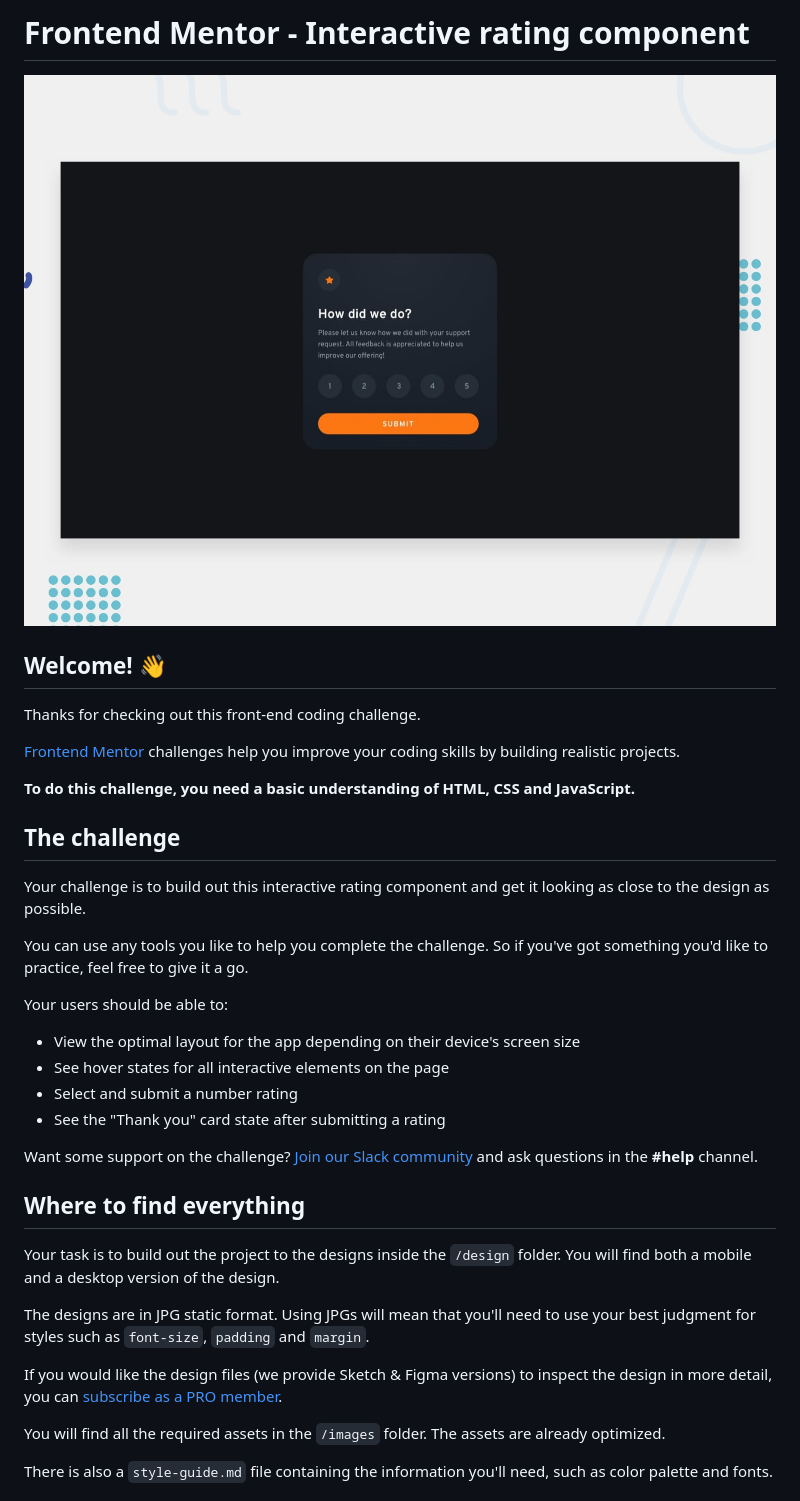
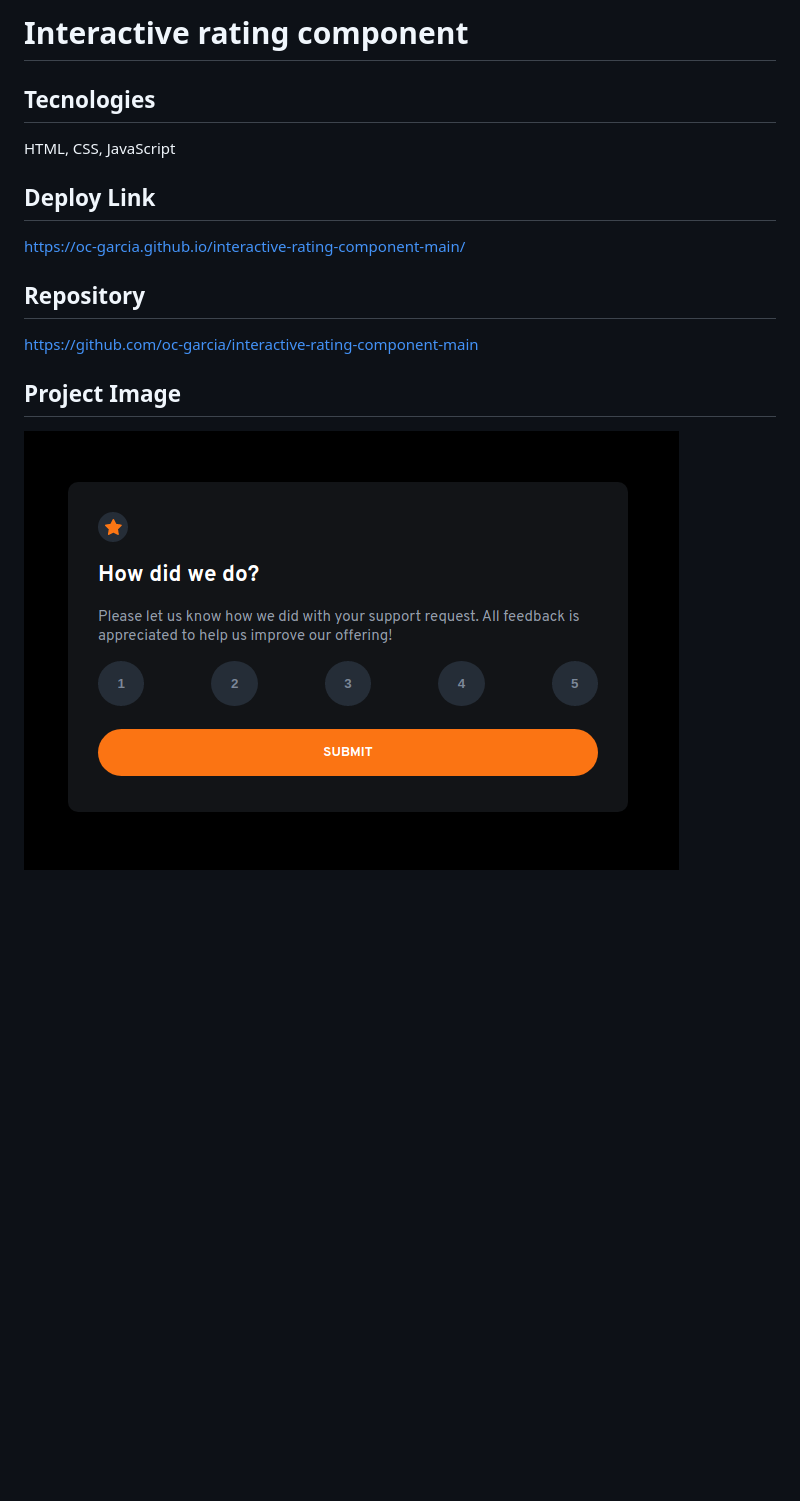
Before and after one commit to oc-garcia/interactive-rating-component-main, a Markdown page: README.md, the part around the change printed below. Rendered like a GitHub page; pictures changed too: images/Screenshot from 2023-01-04 00-02-46.png (added); blank space fills up the shorter version.

```diff
--- a/README.md
+++ b/README.md
@@ -1,39 +1,14 @@
-# Frontend Mentor - Interactive rating component
+# Interactive rating component
 
-![Design preview for the Interactive rating component coding challenge](./design/desktop-preview.jpg)
+## Tecnologies
+HTML, CSS, JavaScript
 
-## Welcome! 👋
+## Deploy Link
+https://oc-garcia.github.io/interactive-rating-component-main/
 
-Thanks for checking out this front-end coding challenge.
+## Repository
+https://github.com/oc-garcia/interactive-rating-component-main
 
-[Frontend Mentor](https://www.frontendmentor.io) challenges help you improve your coding skills by building realistic projects.
+## Project Image
+![](./images/Screenshot%20from%202023-01-04%2000-02-46.png#vitrinedev)
 
-**To do this challenge, you need a basic understanding of HTML, CSS and JavaScript.**
-
-## The challenge
-
-Your challenge is to build out this interactive rating component and get it looking as close to the design as possible.
-
-You can use any tools you like to help you complete the challenge. So if you've got something you'd like to practice, feel free to give it a go.
-
-Your users should be able to:
-
-- View the optimal layout for the app depending on their device's screen size
-- See hover states for all interactive elements on the page
-- Select and submit a number rating
-- See the "Thank you" card state after submitting a rating
-
-Want some support on the challenge? [Join our Slack community](https://www.frontendmentor.io/slack) and ask questions in the **#help** channel.
-
-## Where to find everything
-
-Your task is to build out the project to the designs inside the `/design` folder. You will find both a mobile and a desktop version of the design.
-
-The designs are in JPG static format. Using JPGs will mean that you'll need to use your best judgment for styles such as `font-size`, `padding` and `margin`.
-
-If you would like the design files (we provide Sketch & Figma versions) to inspect the design in more detail, you can [subscribe as a PRO member](https://www.frontendmentor.io/pro).
-
-You will find all the required assets in the `/images` folder. The assets are already optimized.
-
-There is also a `style-guide.md` file containing the information you'll need, such as color palette and fonts.
-
```
Also changed, not shown: other parts of README.md (+2 -55 lines).
